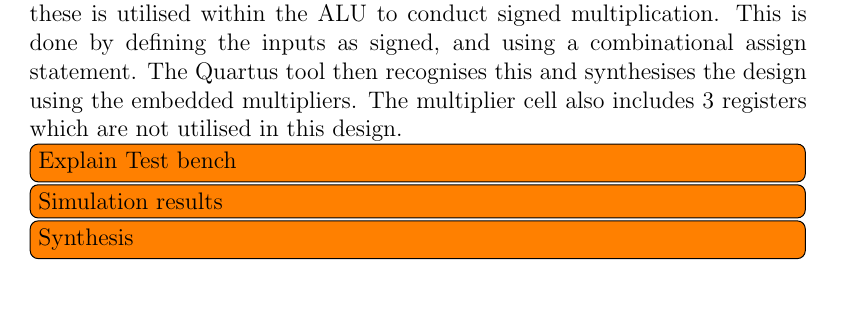
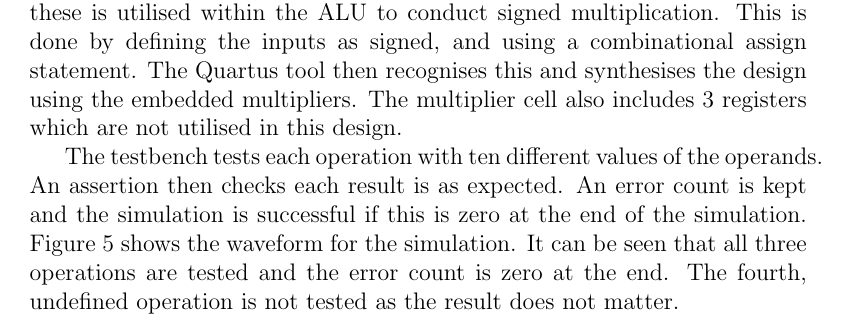
Before and after one commit to seblovett/ELEC6016, a LaTeX paper (Report/report.tex, which reads Report/ALU.tex): part of page 14 of 15 before the commit and part of page 12 of 16 after it, cut so that both start at the same text, the shorter picture padded with empty space. Compiled offline with pdfLaTeX.

Commit message:
Done simulation part

```diff
--- a/Report/ALU.tex
+++ b/Report/ALU.tex
@@ -38,5 +38,11 @@ The multiplier cell also includes 3 registers which are not utilised in this des
 
 %\todo[inline]{Operations implemented}
 %\todo[inline]{Embedded multiplier(s)}
-\todo[inline]{Explain Test bench}
-\todo[inline]{Simulation results}
+%\todo[inline]{Explain Test bench}
+
+The testbench tests each operation with ten different values of the operands.
+An assertion then checks each result is as expected.
+An error count is kept and the simulation is successful if this is zero at the end of the simulation.
+Figure \ref{fig:alusim} shows the waveform for the simulation.
+It can be seen that all three operations are tested and the error count is zero at the end.
+The fourth, undefined operation is not tested as the result does not matter.
```
Also changed, not shown: Report/ALU.tex (8 more changed lines).
